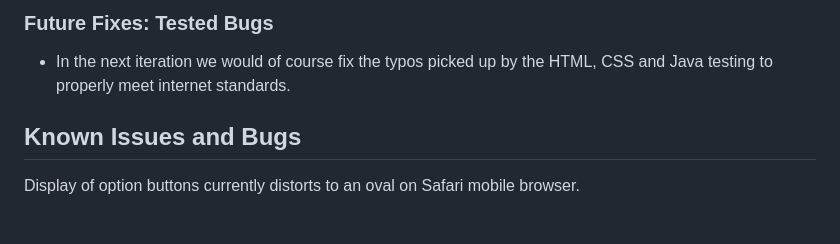
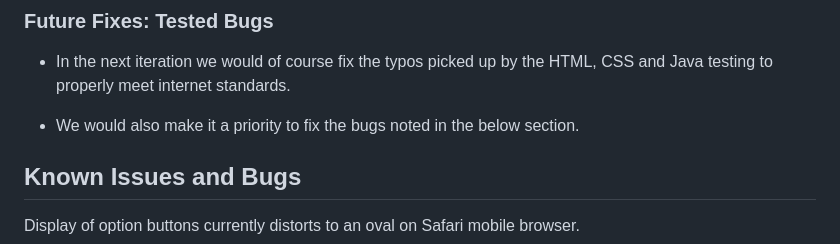
Before and after one commit to Libbu/thats-my-spock, a Markdown page: README.md, the part around the change. Drawn GitHub-style; blank space fills up the shorter version.

Commit message:
add to future fixes

```diff
--- a/README.md
+++ b/README.md
@@ -266,6 +266,8 @@ Mobile View
 
 - In the next iteration we would of course fix the typos picked up by the HTML, CSS and Java testing to properly meet internet standards.
 
+- We would also make it a priority to fix the bugs noted in the below section.
+
 ## Known Issues and Bugs
 
 Display of option buttons currently distorts to an oval on Safari mobile browser.
```
